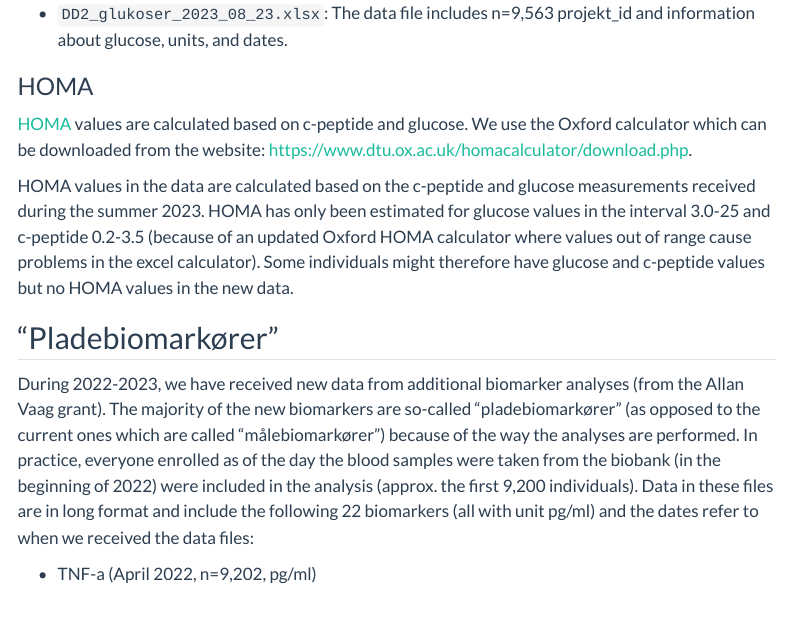
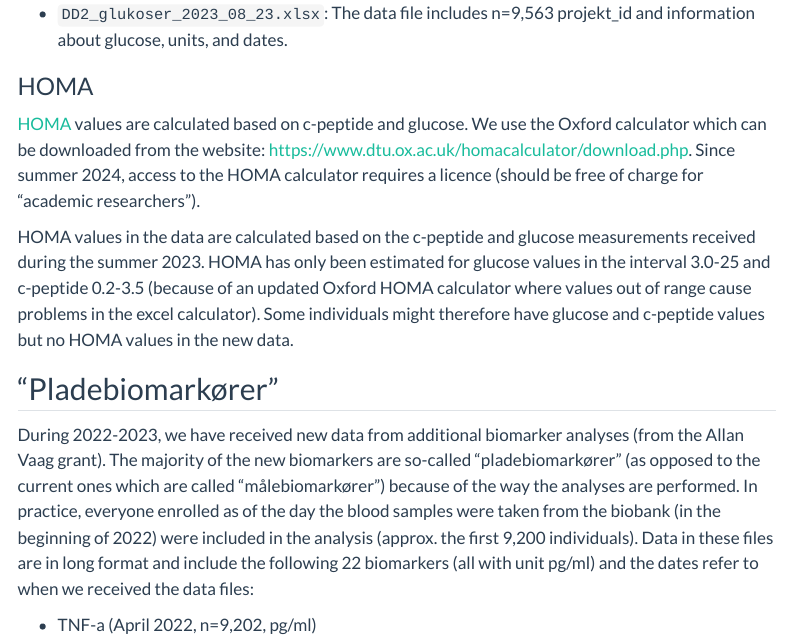
Before and after one commit to sknico/dd2_sknc, a Quarto document (sites/data sources/dd2_biobank.qmd): the page in a window 1100 px wide, from 4080 px down. Rendered offline with R 4.5, knitr and Pandoc in place of Quarto, with nearby package versions; menus at the side of the page are left out; long lines of code are wrapped.

Commit message:
Added comment about licence to the HOMA calculator

```diff
--- a/sites/data sources/dd2_biobank.qmd
+++ b/sites/data sources/dd2_biobank.qmd
@@ -140,7 +140,7 @@ Please note that c-peptide is now in another unit (it is just the old unit divid
 
 ### HOMA
 
-[HOMA](https://www.rdm.ox.ac.uk/about/our-clinical-facilities-and-mrc-units/DTU/software/homa/history) values are calculated based on c-peptide and glucose. We use the Oxford calculator which can be downloaded from the website: <https://www.dtu.ox.ac.uk/homacalculator/download.php>.
+[HOMA](https://www.rdm.ox.ac.uk/about/our-clinical-facilities-and-mrc-units/DTU/software/homa/history){target="_blank"} values are calculated based on c-peptide and glucose. We use the Oxford calculator which can be downloaded from the website: <https://www.dtu.ox.ac.uk/homacalculator/download.php>{target="_blank"}. Since summer 2024, access to the HOMA calculator requires a licence (should be free of charge for "academic researchers").
 
 HOMA values in the data are calculated based on the c-peptide and glucose measurements received during the summer 2023. HOMA has only been estimated for glucose values in the interval 3.0-25 and c-peptide 0.2-3.5 (because of an updated Oxford HOMA calculator where values out of range cause problems in the excel calculator). Some individuals might therefore have glucose and c-peptide values but no HOMA values in the new data.
 
```
